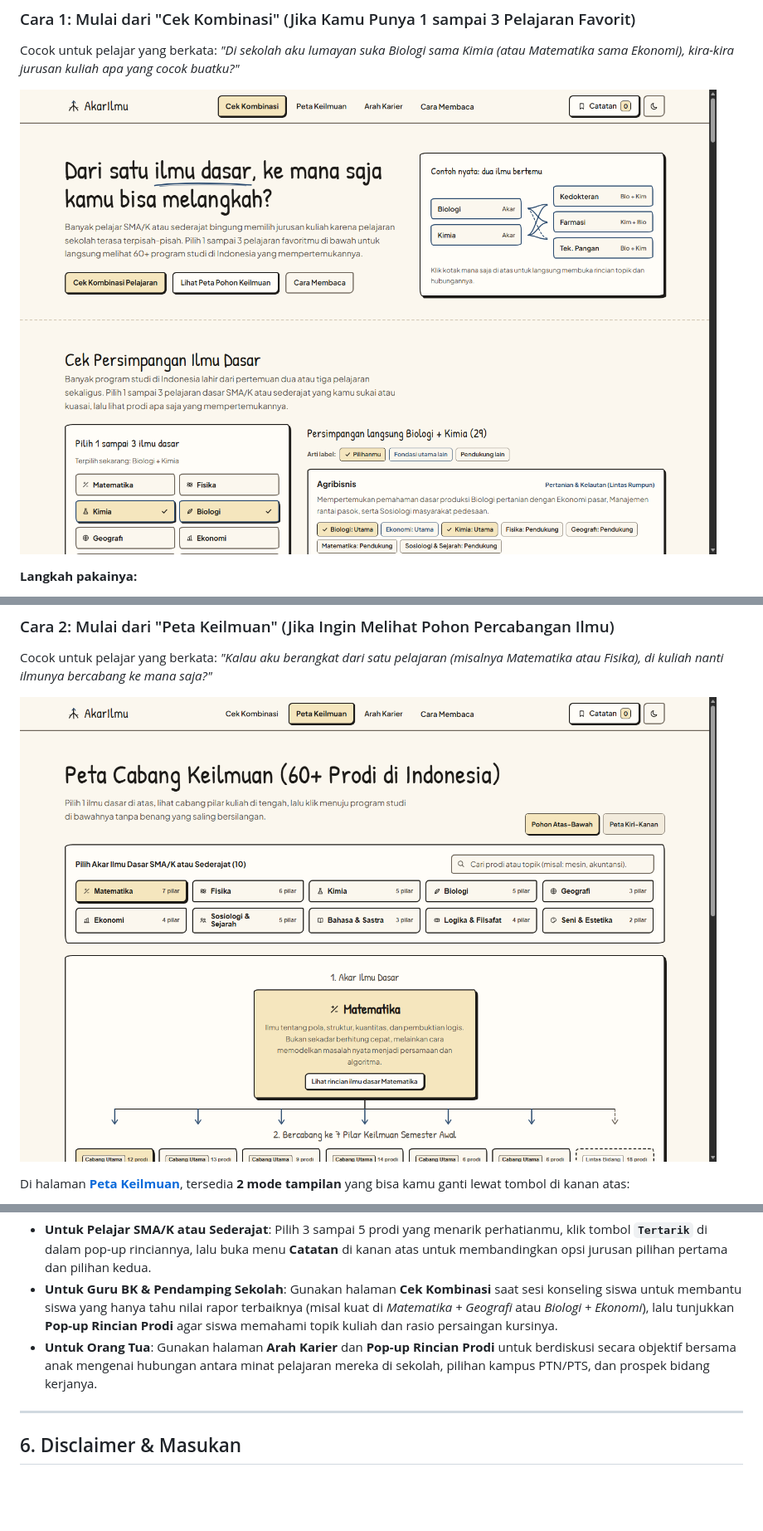
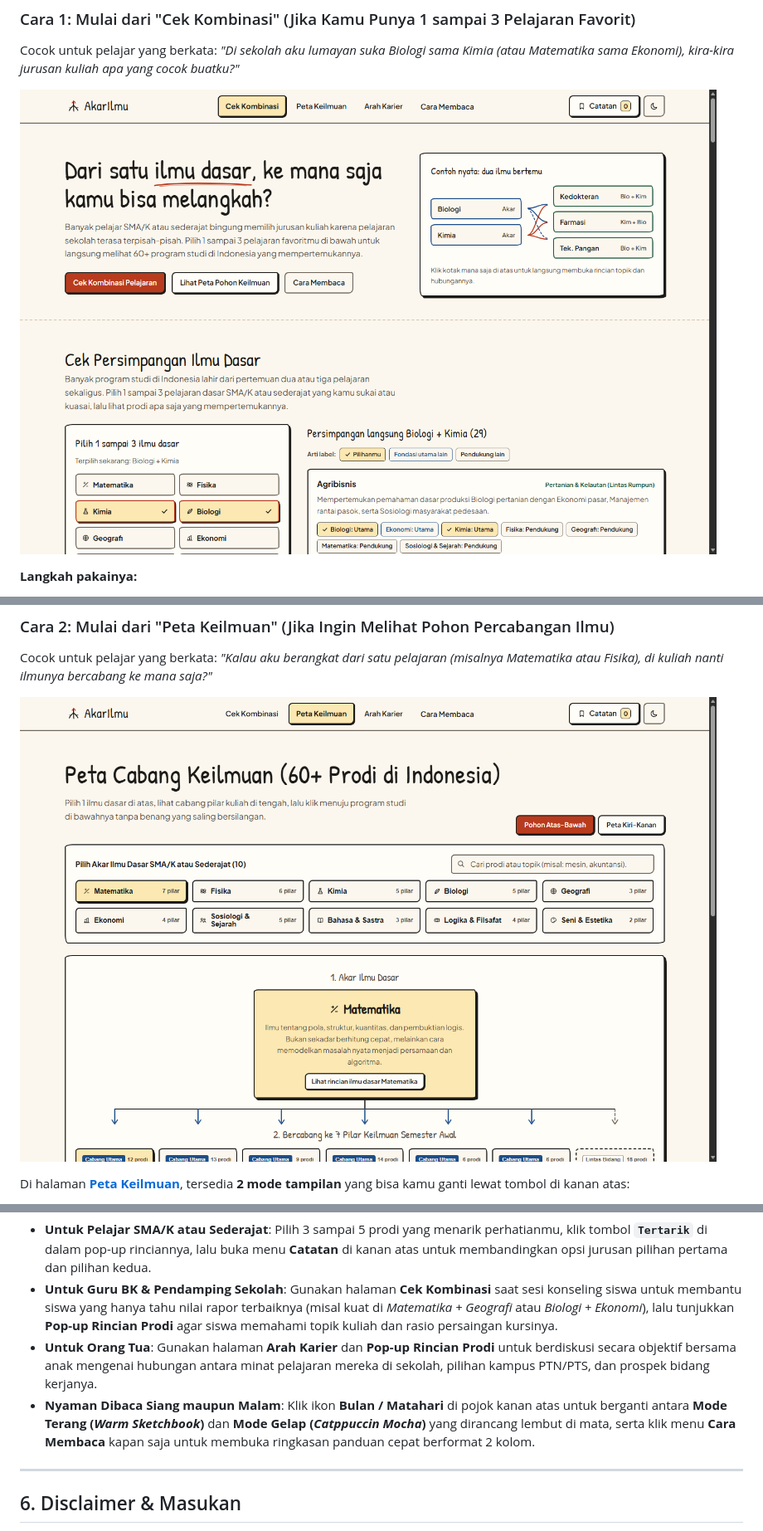
Before and after one commit to cahyadies/akarilmu, a Markdown page: PANDUAN.md, 3 parts joined by grey strips. Shown at 83% size. GitHub-like rendering; pictures changed too: docs/screenshots/cek-kombinasi.png, docs/screenshots/peta-keilmuan.png; blank space fills up the shorter version.

```diff
--- a/PANDUAN.md
+++ b/PANDUAN.md
@@ -119,6 +119,8 @@ Di dalam pop-up rincian ini terdapat:
   Gunakan halaman **Cek Kombinasi** saat sesi konseling siswa untuk membantu siswa yang hanya tahu nilai rapor terbaiknya (misal kuat di *Matematika + Geografi* atau *Biologi + Ekonomi*), lalu tunjukkan **Pop-up Rincian Prodi** agar siswa memahami topik kuliah dan rasio persaingan kursinya.
 * **Untuk Orang Tua**:
   Gunakan halaman **Arah Karier** dan **Pop-up Rincian Prodi** untuk berdiskusi secara objektif bersama anak mengenai hubungan antara minat pelajaran mereka di sekolah, pilihan kampus PTN/PTS, dan prospek bidang kerjanya.
+* **Nyaman Dibaca Siang maupun Malam**:
+  Klik ikon **Bulan / Matahari** di pojok kanan atas untuk berganti antara **Mode Terang (*Warm Sketchbook*)** dan **Mode Gelap (*Catppuccin Mocha*)** yang dirancang lembut di mata, serta klik menu **Cara Membaca** kapan saja untuk membuka ringkasan panduan cepat berformat 2 kolom.
 
 ---
 
```
Also changed, not shown: README.md (+1 -1 lines), docs/screenshots/arah-karier.png, docs/screenshots/rincian-prodi-popup.png.
